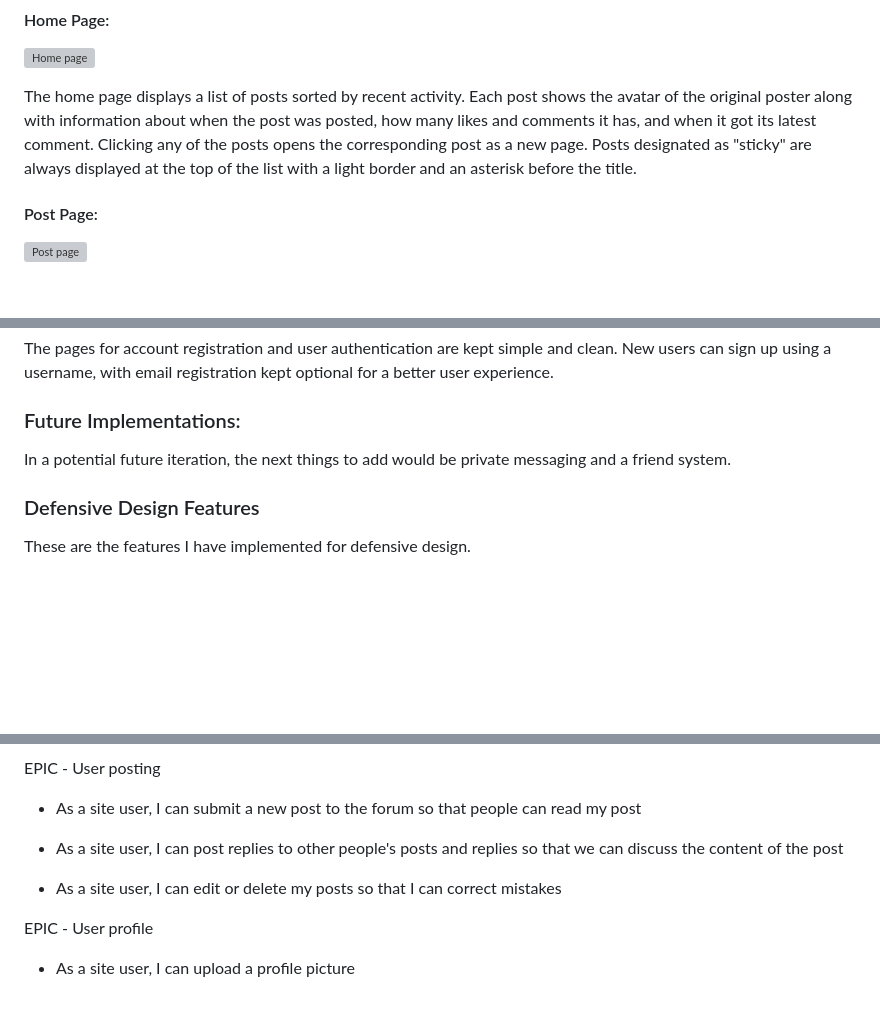
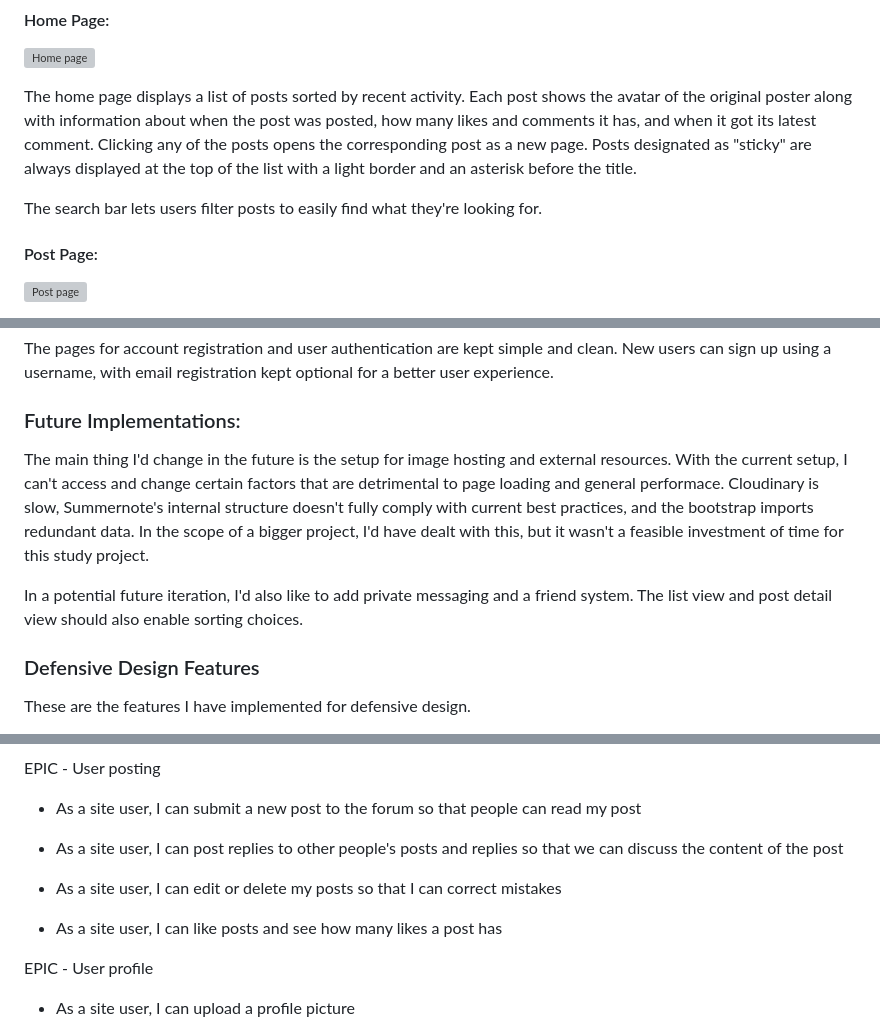
Before and after one commit to EmilionR/django-pp4, a Markdown page: README.md, 3 parts joined by grey strips. Rendered like a GitHub page; blank space fills up the shorter version; grey boxes are pictures that could not be loaded.

```diff
--- a/README.md
+++ b/README.md
@@ -62,6 +62,8 @@ The site has two pages, one for the main menu and one for the game itself.
 
 The home page displays a list of posts sorted by recent activity. Each post shows the avatar of the original poster along with information about when the post was posted, how many likes and comments it has, and when it got its latest comment. Clicking any of the posts opens the corresponding post as a new page. Posts designated as "sticky" are always displayed at the top of the list with a light border and an asterisk before the title.
 
+The search bar lets users filter posts to easily find what they're looking for.
+
 #### Post Page:
 ![Post page](#)
 
@@ -79,7 +81,9 @@ The pages for account registration and user authentication are kept simple and c
 
 ### Future Implementations:
 
-In a potential future iteration, the next things to add would be private messaging and a friend system.
+The main thing I'd change in the future is the setup for image hosting and external resources. With the current setup, I can't access and change certain factors that are detrimental to page loading and general performace. Cloudinary is slow, Summernote's internal structure doesn't fully comply with current best practices, and the bootstrap imports redundant data. In the scope of a bigger project, I'd have dealt with this, but it wasn't a feasible investment of time for this study project.
+
+In a potential future iteration, I'd also like to add private messaging and a friend system. The list view and post detail view should also enable sorting choices.
 
 ### Defensive Design Features
 
@@ -140,6 +144,8 @@ EPIC - User posting
 
 * As a site user, I can edit or delete my posts so that I can correct mistakes
 
+* As a site user, I can like posts and see how many likes a post has
+
 EPIC - User profile
 
 * As a site user, I can upload a profile picture
```
Also changed, not shown: other parts of README.md (+15 -1 lines), documentation/forum-erd2.png (added), 2 other files.
